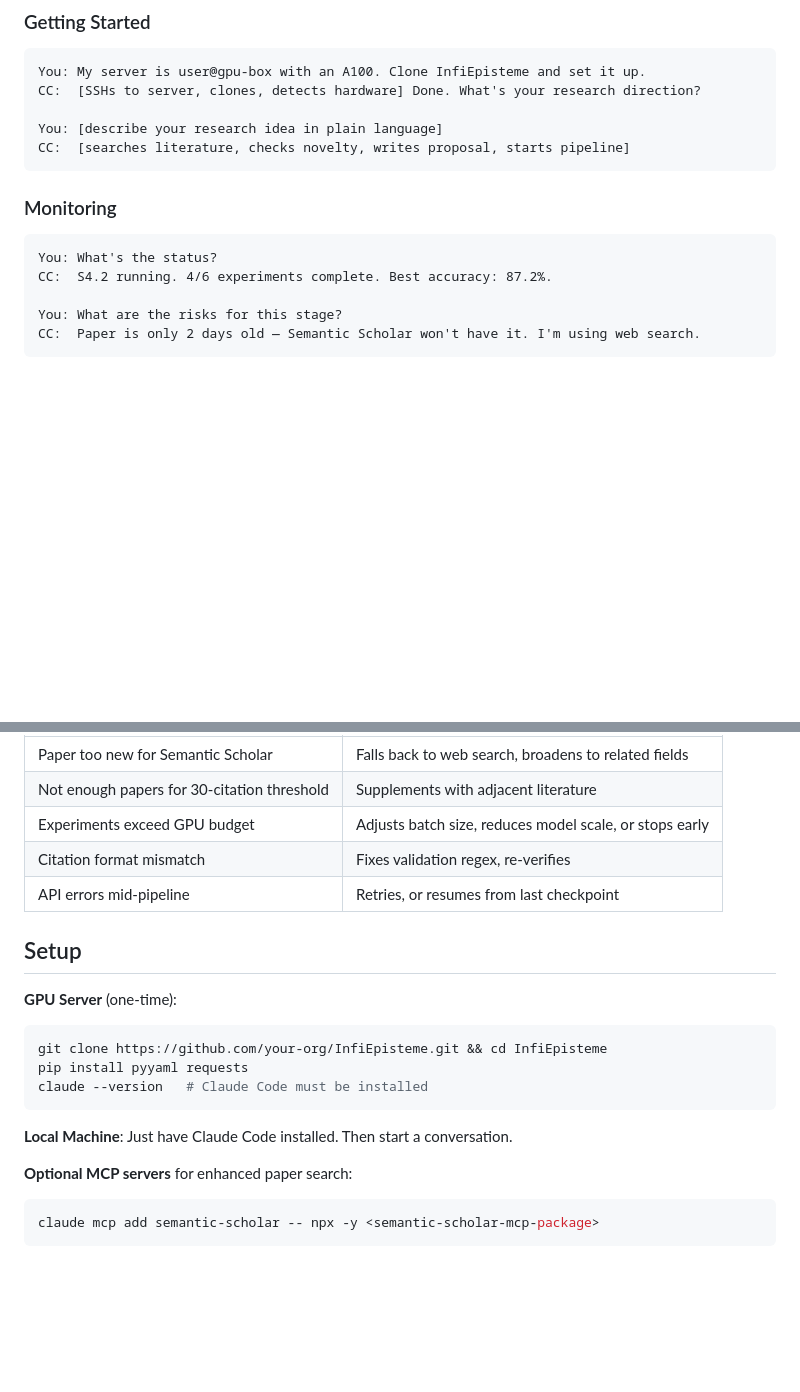
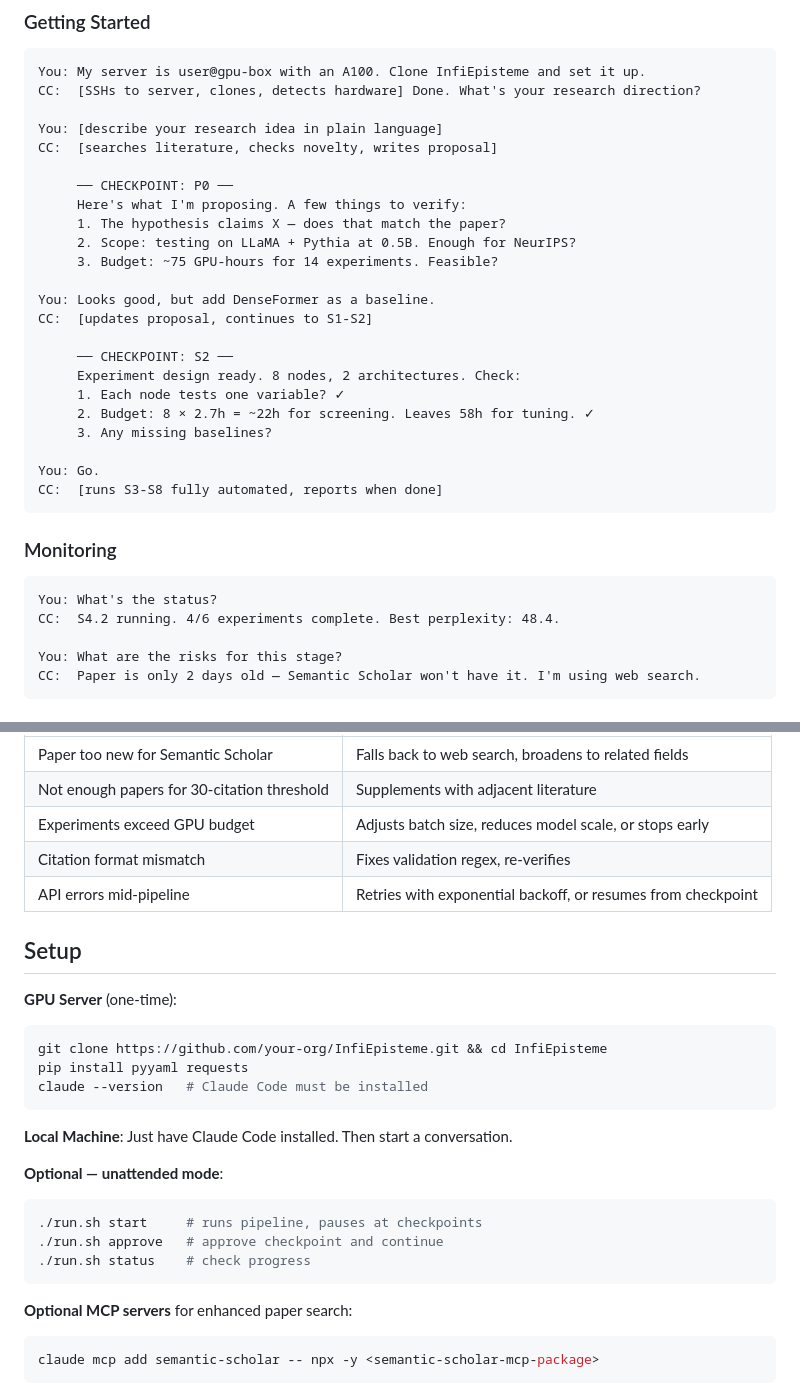
Before and after one commit to JayCheng113/InfiEpisteme, a Markdown page: README.md, 2 parts joined by grey strips. GitHub-like rendering; blank space fills up the shorter version.

````diff
--- a/README.md
+++ b/README.md
@@ -153,14 +146,32 @@ You: My server is user@gpu-box with an A100. Clone InfiEpisteme and set it up.
 CC:  [SSHs to server, clones, detects hardware] Done. What's your research direction?
 
 You: [describe your research idea in plain language]
-CC:  [searches literature, checks novelty, writes proposal, starts pipeline]
+CC:  [searches literature, checks novelty, writes proposal]
+
+     ── CHECKPOINT: P0 ──
+     Here's what I'm proposing. A few things to verify:
+     1. The hypothesis claims X — does that match the paper?
+     2. Scope: testing on LLaMA + Pythia at 0.5B. Enough for NeurIPS?
+     3. Budget: ~75 GPU-hours for 14 experiments. Feasible?
+
+You: Looks good, but add DenseFormer as a baseline.
+CC:  [updates proposal, continues to S1-S2]
+
+     ── CHECKPOINT: S2 ──
+     Experiment design ready. 8 nodes, 2 architectures. Check:
+     1. Each node tests one variable? ✓
+     2. Budget: 8 × 2.7h = ~22h for screening. Leaves 58h for tuning. ✓
+     3. Any missing baselines?
+
+You: Go.
+CC:  [runs S3-S8 fully automated, reports when done]
 ```
 
 ### Monitoring
 
 ```
 You: What's the status?
-CC:  S4.2 running. 4/6 experiments complete. Best accuracy: 87.2%.
+CC:  S4.2 running. 4/6 experiments complete. Best perplexity: 48.4.
 
 You: What are the risks for this stage?
 CC:  Paper is only 2 days old — Semantic Scholar won't have it. I'm using web search.
@@ -224,7 +248,7 @@ When working on cutting-edge topics, CC proactively watches for:
 | Not enough papers for 30-citation threshold | Supplements with adjacent literature |
 | Experiments exceed GPU budget | Adjusts batch size, reduces model scale, or stops early |
 | Citation format mismatch | Fixes validation regex, re-verifies |
-| API errors mid-pipeline | Retries, or resumes from last checkpoint |
+| API errors mid-pipeline | Retries with exponential backoff, or resumes from checkpoint |
 
 ## Setup
 
@@ -236,6 +260,13 @@ claude --version   # Claude Code must be installed
 ```
 
 **Local Machine**: Just have Claude Code installed. Then start a conversation.
+
+**Optional — unattended mode**:
+```bash
+./run.sh start     # runs pipeline, pauses at checkpoints
+./run.sh approve   # approve checkpoint and continue
+./run.sh status    # check progress
+```
 
 **Optional MCP servers** for enhanced paper search:
 ```bash
````
Also changed, not shown: other parts of README.md (+54 -48 lines).
